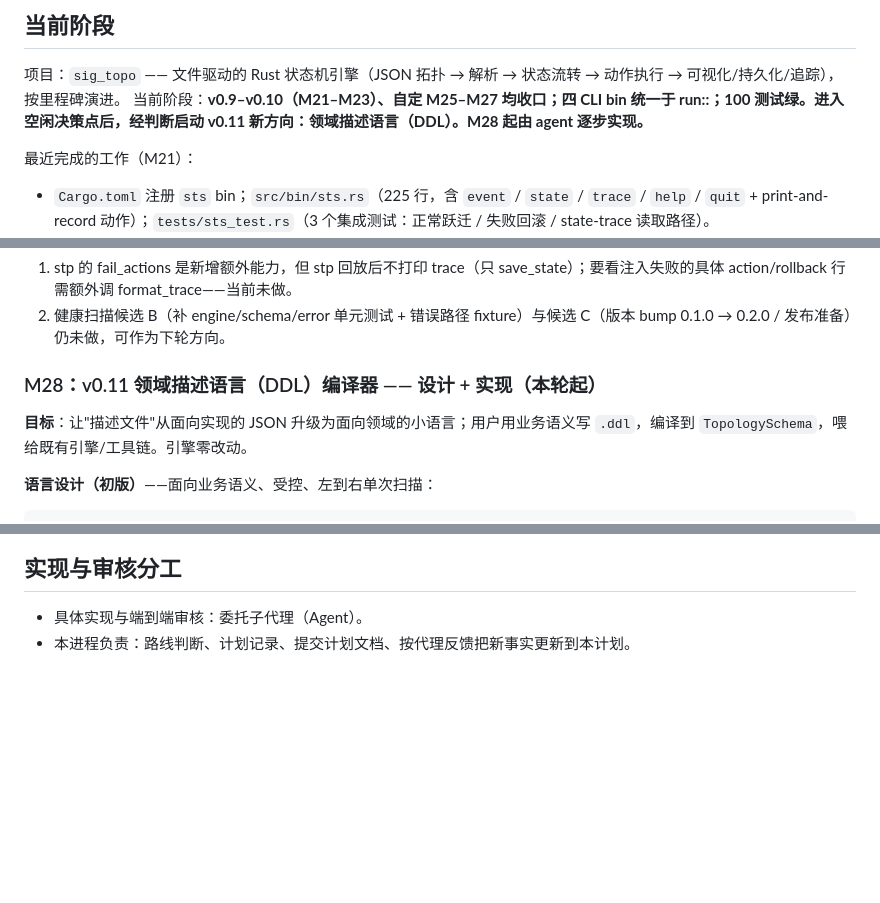
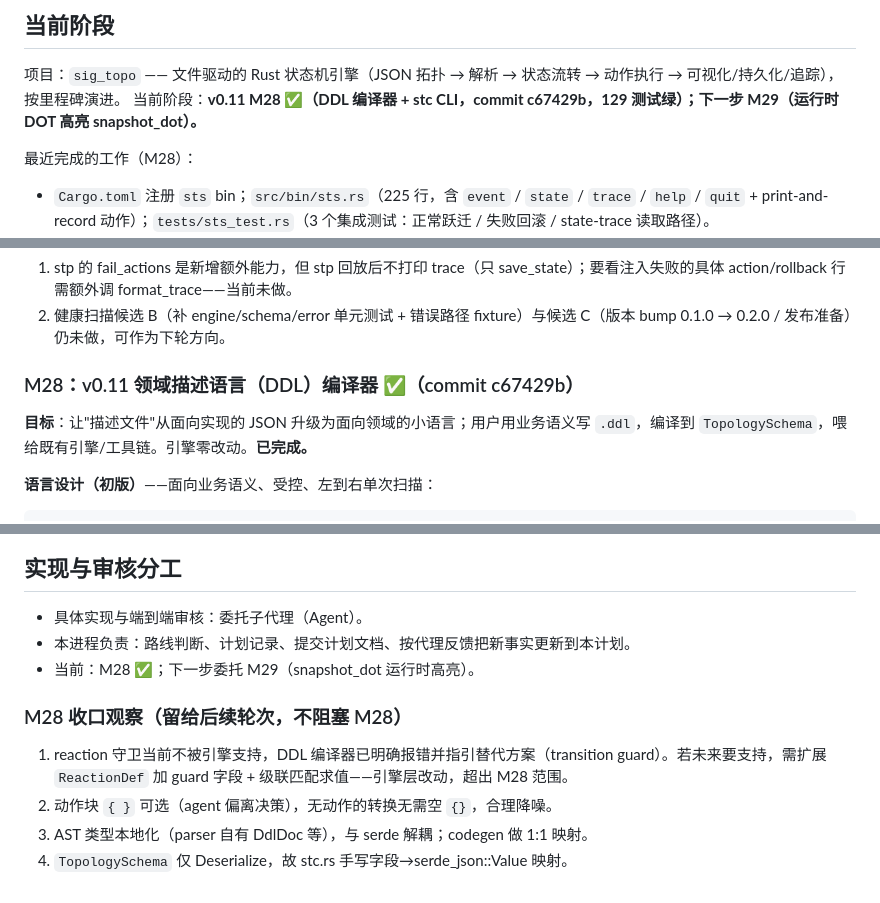
Before and after one commit to Embedded-u32-1/sig_topo, a Markdown page: doc/plan.md, 3 parts joined by grey strips. GitHub-like rendering; blank space fills up the shorter version.

Commit message:
docs(plan): M28 收口记录（DDL 编译器 ✅，c67429b），下一步 M29 snapshot_dot
- 当前阶段更新：M28 完成，129 测试绿。
- M28 段标 ✅，M29 段标「下一步」。
- 追加 M28 收口观察（reaction guard 边界、动作块可选、AST 本地化、手写序列化）。

Co-Authored-By: Claude <noreply@anthropic.com>

```diff
--- a/doc/plan.md
+++ b/doc/plan.md
@@ -5,9 +5,9 @@
 ## 当前阶段
 
 项目：`sig_topo` —— 文件驱动的 Rust 状态机引擎（JSON 拓扑 → 解析 → 状态流转 → 动作执行 → 可视化/持久化/追踪），按里程碑演进。
-当前阶段：**v0.9–v0.10（M21–M23）、自定 M25–M27 均收口；四 CLI bin 统一于 run::；100 测试绿。进入空闲决策点后，经判断启动 v0.11 新方向：领域描述语言（DDL）。M28 起由 agent 逐步实现。**
+当前阶段：**v0.11 M28 ✅（DDL 编译器 + stc CLI，commit c67429b，129 测试绿）；下一步 M29（运行时 DOT 高亮 snapshot_dot）。**
 
-最近完成的工作（M21）：
+最近完成的工作（M28）：
 
 - `Cargo.toml` 注册 `sts` bin；`src/bin/sts.rs`（225 行，含 `event` / `state` / `trace` / `help` / `quit` + print-and-record 动作）；`tests/sts_test.rs`（3 个集成测试：正常跃迁 / 失败回滚 / state-trace 读取路径）。
 - 编译验证发现 sts.rs 对 engine API 的调用与真实签名**完全一致**，零修改；引擎零改动、未新增依赖。
@@ -128,9 +128,9 @@
 1. stp 的 fail_actions 是新增额外能力，但 stp 回放后不打印 trace（只 save_state）；要看注入失败的具体 action/rollback 行需额外调 format_trace——当前未做。
 2. 健康扫描候选 B（补 engine/schema/error 单元测试 + 错误路径 fixture）与候选 C（版本 bump 0.1.0 → 0.2.0 / 发布准备）仍未做，可作为下轮方向。
 
-### M28：v0.11 领域描述语言（DDL）编译器 —— 设计 + 实现（本轮起）
+### M28：v0.11 领域描述语言（DDL）编译器 ✅（commit c67429b）
 
-**目标**：让"描述文件"从面向实现的 JSON 升级为面向领域的小语言；用户用业务语义写 `.ddl`，编译到 `TopologySchema`，喂给既有引擎/工具链。引擎零改动。
+**目标**：让"描述文件"从面向实现的 JSON 升级为面向领域的小语言；用户用业务语义写 `.ddl`，编译到 `TopologySchema`，喂给既有引擎/工具链。引擎零改动。**已完成。**
 
 **语言设计（初版）**——面向业务语义、受控、左到右单次扫描：
 
@@ -217,3 +217,11 @@ reaction {
 
 - 具体实现与端到端审核：委托子代理（Agent）。
 - 本进程负责：路线判断、计划记录、提交计划文档、按代理反馈把新事实更新到本计划。
+- 当前：M28 ✅；下一步委托 M29（snapshot_dot 运行时高亮）。
+
+### M28 收口观察（留给后续轮次，不阻塞 M28）
+
+1. reaction 守卫当前不被引擎支持，DDL 编译器已明确报错并指引替代方案（transition guard）。若未来要支持，需扩展 `ReactionDef` 加 guard 字段 + 级联匹配求值——引擎层改动，超出 M28 范围。
+2. 动作块 `{ }` 可选（agent 偏离决策），无动作的转换无需空 `{}`，合理降噪。
+3. AST 类型本地化（parser 自有 DdlDoc 等），与 serde 解耦；codegen 做 1:1 映射。
+4. `TopologySchema` 仅 Deserialize，故 stc.rs 手写字段→serde_json::Value 映射。
```
Also changed, not shown: other parts of doc/plan.md (+1 -1 lines).
